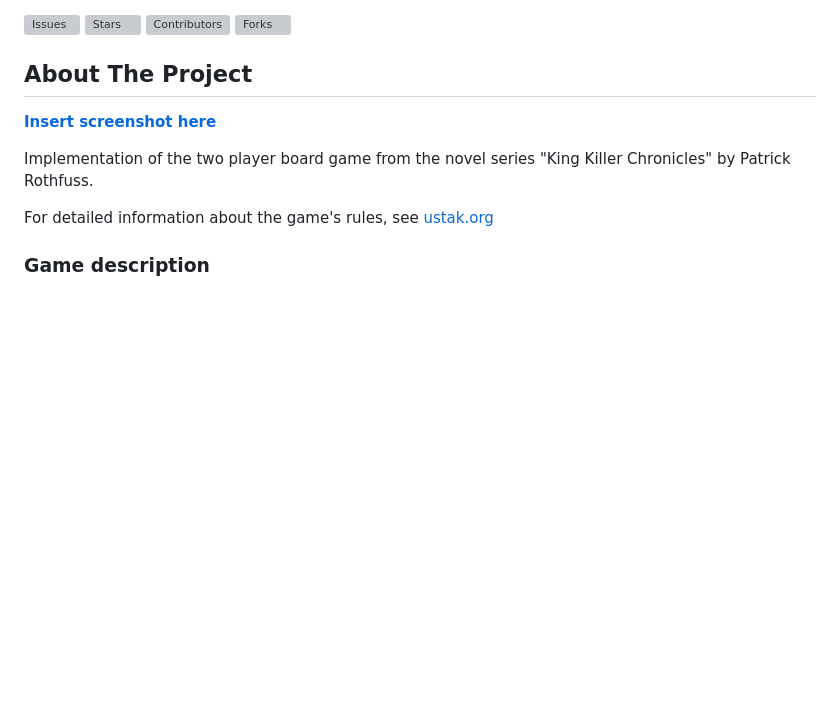
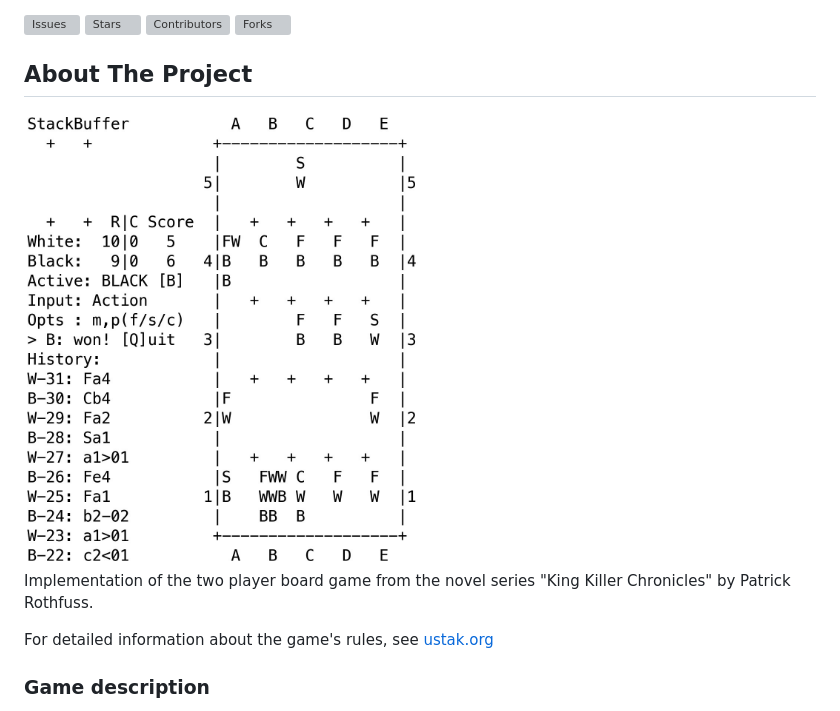
Before and after one commit to SinixND/Tak, a Markdown page: README.md, the part around the change. GitHub-like rendering; pictures changed too: assets/screenshots/Tak-white.jpg (added); blank space fills up the shorter version; grey boxes are pictures that could not be loaded.

Commit message:
doc(Readme): Add screenshot

```diff
--- a/README.md
+++ b/README.md
@@ -12,7 +12,7 @@
 
 
 ## About The Project
-**[Insert screenshot here](path/to/screenshot)**
+<img src="assets/screenshots/Tak-white.jpg" alt="screenshot" width="400"/>
 
 Implementation of the two player board game from the novel series "King Killer Chronicles" by Patrick Rothfuss.
 
```
Also changed, not shown: assets/screenshots/Tak-black.jpg (added).
